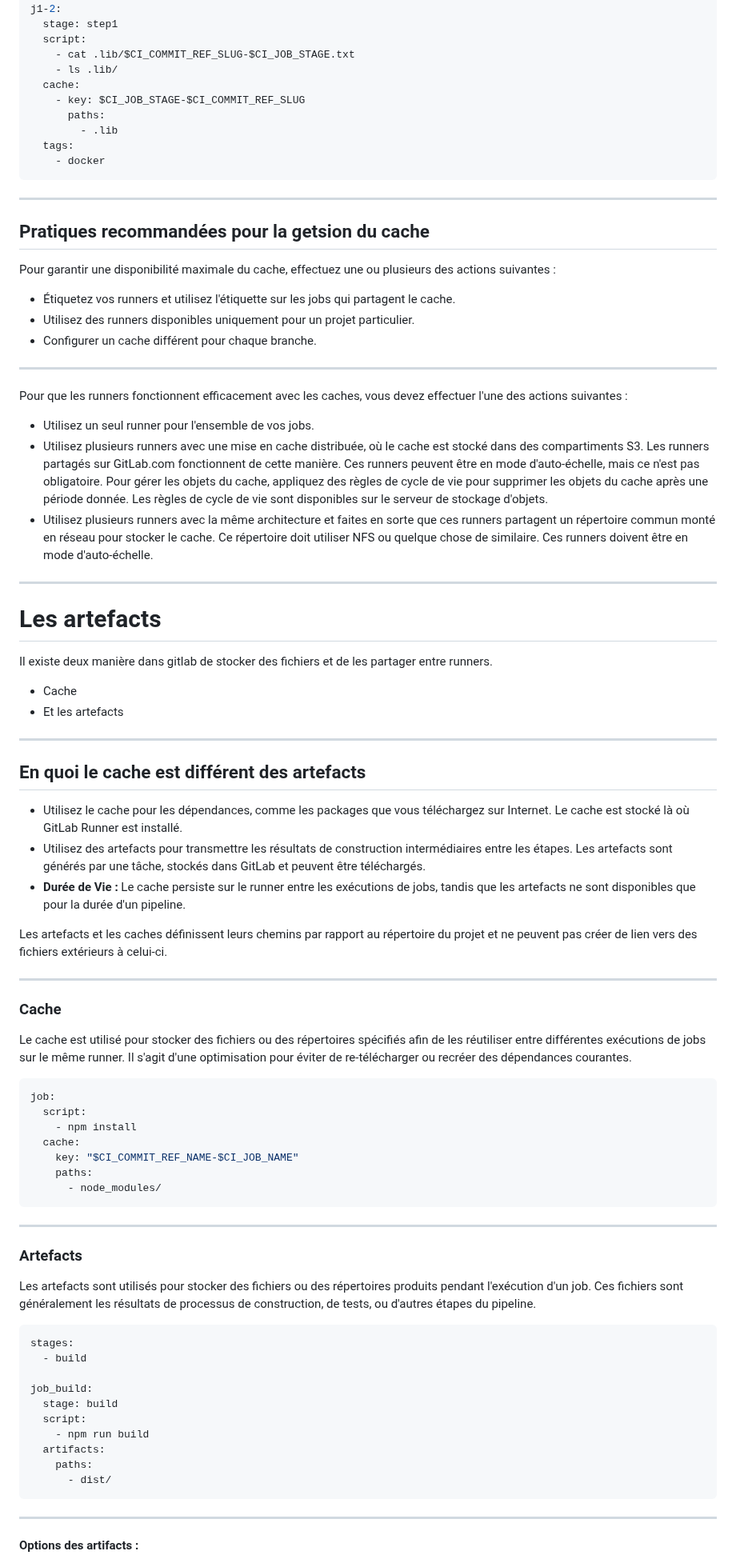
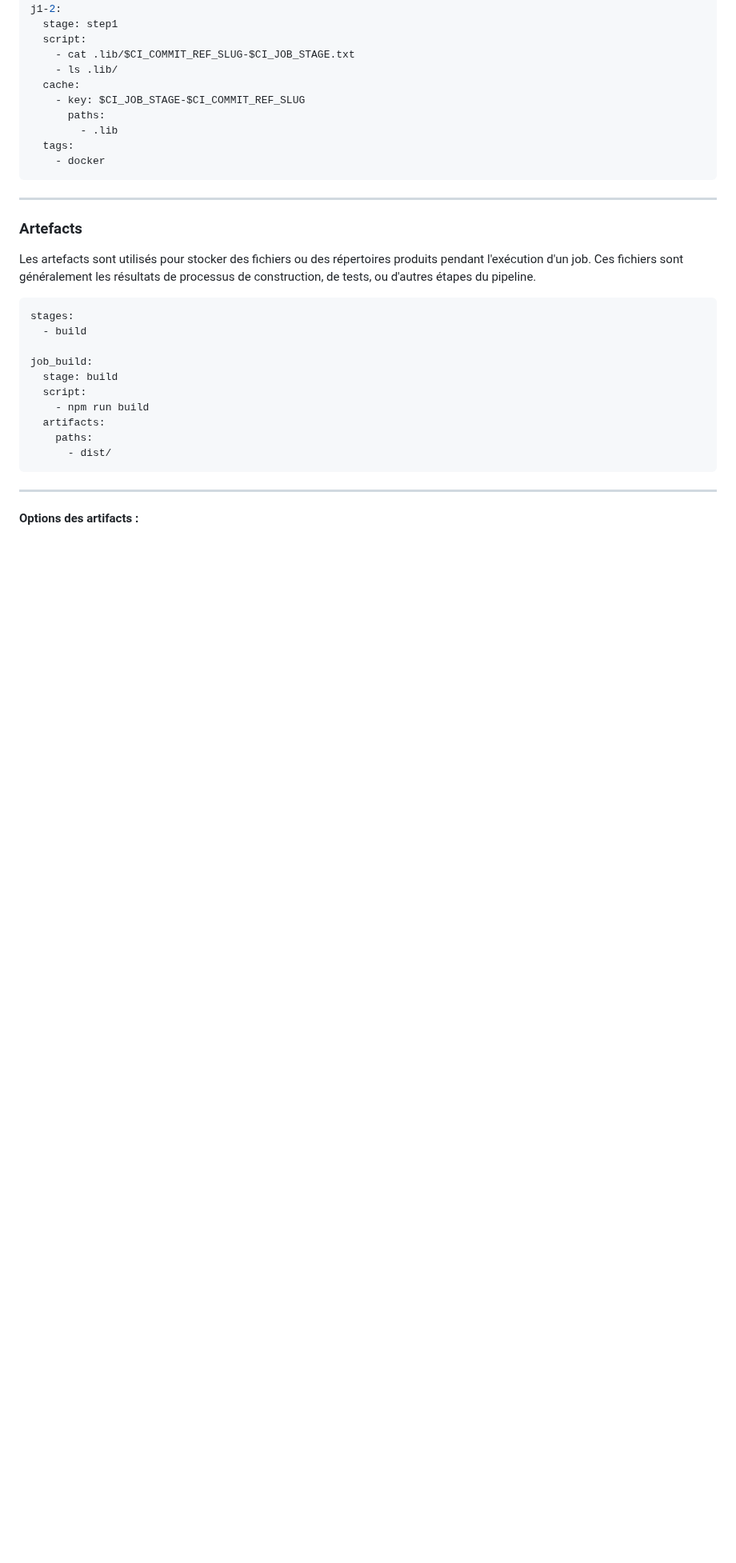
Before and after one commit to becodeorg/DAS-CI-CD, a Markdown page: slide.md, the part around one of its changes. Shown at 80% size. GitHub-like rendering; blank space fills up the shorter version.

````diff
--- a/slide.md
+++ b/slide.md
@@ -1219,51 +1345,10 @@ j1-2:
   tags:
     - docker
 ```
----
-
-## Pratiques recommandées pour la getsion du cache
-Pour garantir une disponibilité maximale du cache, effectuez une ou plusieurs des actions suivantes :
-
-* Étiquetez vos runners et utilisez l'étiquette sur les jobs qui partagent le cache.
-* Utilisez des runners disponibles uniquement pour un projet particulier.
-* Configurer un cache différent pour chaque branche.
-
----
- Pour que les runners fonctionnent efficacement avec les caches, vous devez effectuer l'une des actions suivantes :
-
-* Utilisez un seul runner pour l'ensemble de vos jobs.
-* Utilisez plusieurs runners avec une mise en cache distribuée, où le cache est stocké dans des compartiments S3. Les runners partagés sur GitLab.com fonctionnent de cette manière. Ces runners peuvent être en mode d'auto-échelle, mais ce n'est pas obligatoire. Pour gérer les objets du cache, appliquez des règles de cycle de vie pour supprimer les objets du cache après une période donnée. Les règles de cycle de vie sont disponibles sur le serveur de stockage d'objets.
-* Utilisez plusieurs runners avec la même architecture et faites en sorte que ces runners partagent un répertoire commun monté en réseau pour stocker le cache. Ce répertoire doit utiliser NFS ou quelque chose de similaire. Ces runners doivent être en mode d'auto-échelle.
----
-# Les artefacts
-Il existe deux manière dans gitlab de stocker des fichiers et de les partager entre runners.
-- Cache
-- Et les artefacts
-
----
-## En quoi le cache est différent des artefacts
-- Utilisez le cache pour les dépendances, comme les packages que vous téléchargez sur Internet. Le cache est stocké là où GitLab Runner est installé.
-- Utilisez des artefacts pour transmettre les résultats de construction intermédiaires entre les étapes. Les artefacts sont générés par une tâche, stockés dans GitLab et peuvent être téléchargés.
-- **Durée de Vie :** Le cache persiste sur le runner entre les exécutions de jobs, tandis que les artefacts ne sont disponibles que pour la durée d'un pipeline.
-
-Les artefacts et les caches définissent leurs chemins par rapport au répertoire du projet et ne peuvent pas créer de lien vers des fichiers extérieurs à celui-ci.
-
----
-### Cache
-Le cache est utilisé pour stocker des fichiers ou des répertoires spécifiés afin de les réutiliser
-entre différentes exécutions de jobs sur le même runner.
-Il s'agit d'une optimisation pour éviter de re-télécharger ou recréer des dépendances courantes.
-
-```yaml
-job:
-  script:
-    - npm install
-  cache:
-    key: "$CI_COMMIT_REF_NAME-$CI_JOB_NAME"
-    paths:
-      - node_modules/
-  ```
----
+
+
+---
+
 ### Artefacts
 Les artefacts sont utilisés pour stocker des fichiers ou des répertoires produits pendant l'exécution d'un job.
 Ces fichiers sont généralement les résultats de processus de construction, de tests, ou d'autres étapes du pipeline.
````
Also changed, not shown: other parts of slide.md (+239 -124 lines).
